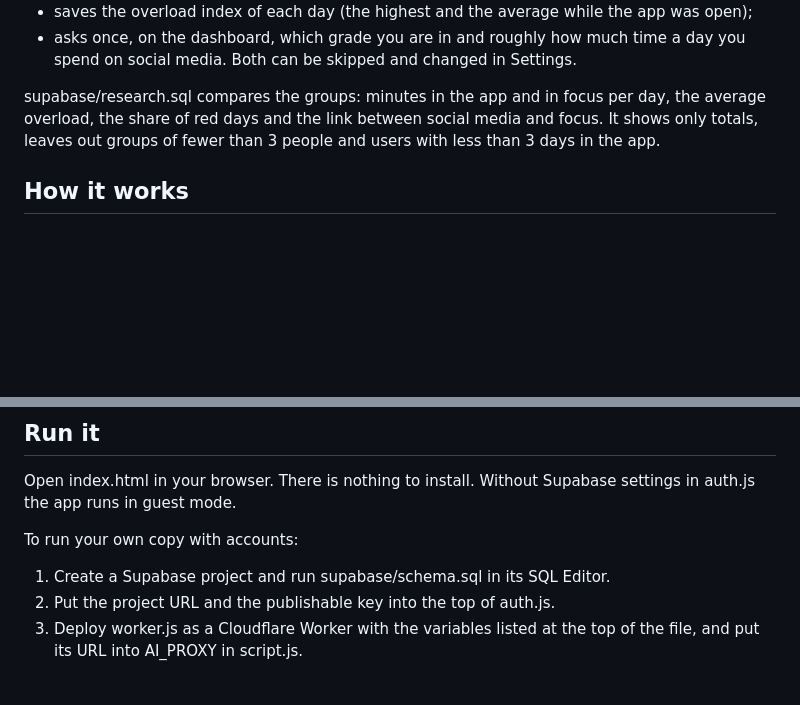
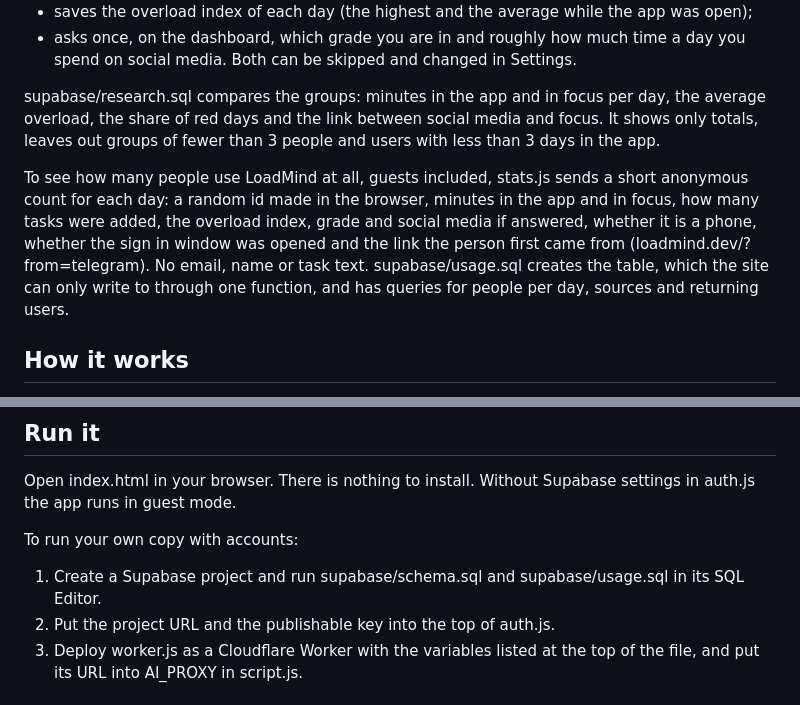
Before and after one commit to hassimx/LoadMind, a Markdown page: README.md, 2 parts joined by grey strips. Drawn GitHub-style; blank space fills up the shorter version.

Commit message:
Describe the anonymous usage count in the README

```diff
--- a/README.md
+++ b/README.md
@@ -68,6 +68,8 @@ I want to find out how loaded students of different grades are, for example whet
 
 supabase/research.sql compares the groups: minutes in the app and in focus per day, the average overload, the share of red days and the link between social media and focus. It shows only totals, leaves out groups of fewer than 3 people and users with less than 3 days in the app.
 
+To see how many people use LoadMind at all, guests included, stats.js sends a short anonymous count for each day: a random id made in the browser, minutes in the app and in focus, how many tasks were added, the overload index, grade and social media if answered, whether it is a phone, whether the sign in window was opened and the link the person first came from (loadmind.dev/?from=telegram). No email, name or task text. supabase/usage.sql creates the table, which the site can only write to through one function, and has queries for people per day, sources and returning users.
+
 ## How it works
 
 It is a plain web page with no build step. The markup is in index.html. script.js has the task parser, the planner, the overload index, the week view, the reminders and the calendar export. pomodoro.js is the focus timer. auth.js is sign up, sign in and syncing with the database. extras.js is the Google Calendar import and sync, the streak, levels, achievements and the lifehacks. today.js is editing a task, the list of what is done today and the first line for new users. research.js counts the time in the app, logs the daily overload index and asks for the grade. manifest.webmanifest and icons/ let it be added to a phone home screen. ui.js handles the language switch, the quote of the day and the background, and style.css has the look.
@@ -80,7 +82,7 @@ Open index.html in your browser. There is nothing to install. Without Supabase s
 
 To run your own copy with accounts:
 
-1. Create a Supabase project and run supabase/schema.sql in its SQL Editor.
+1. Create a Supabase project and run supabase/schema.sql and supabase/usage.sql in its SQL Editor.
 2. Put the project URL and the publishable key into the top of auth.js.
 3. Deploy worker.js as a Cloudflare Worker with the variables listed at the top of the file, and put its URL into AI_PROXY in script.js.
 
```
